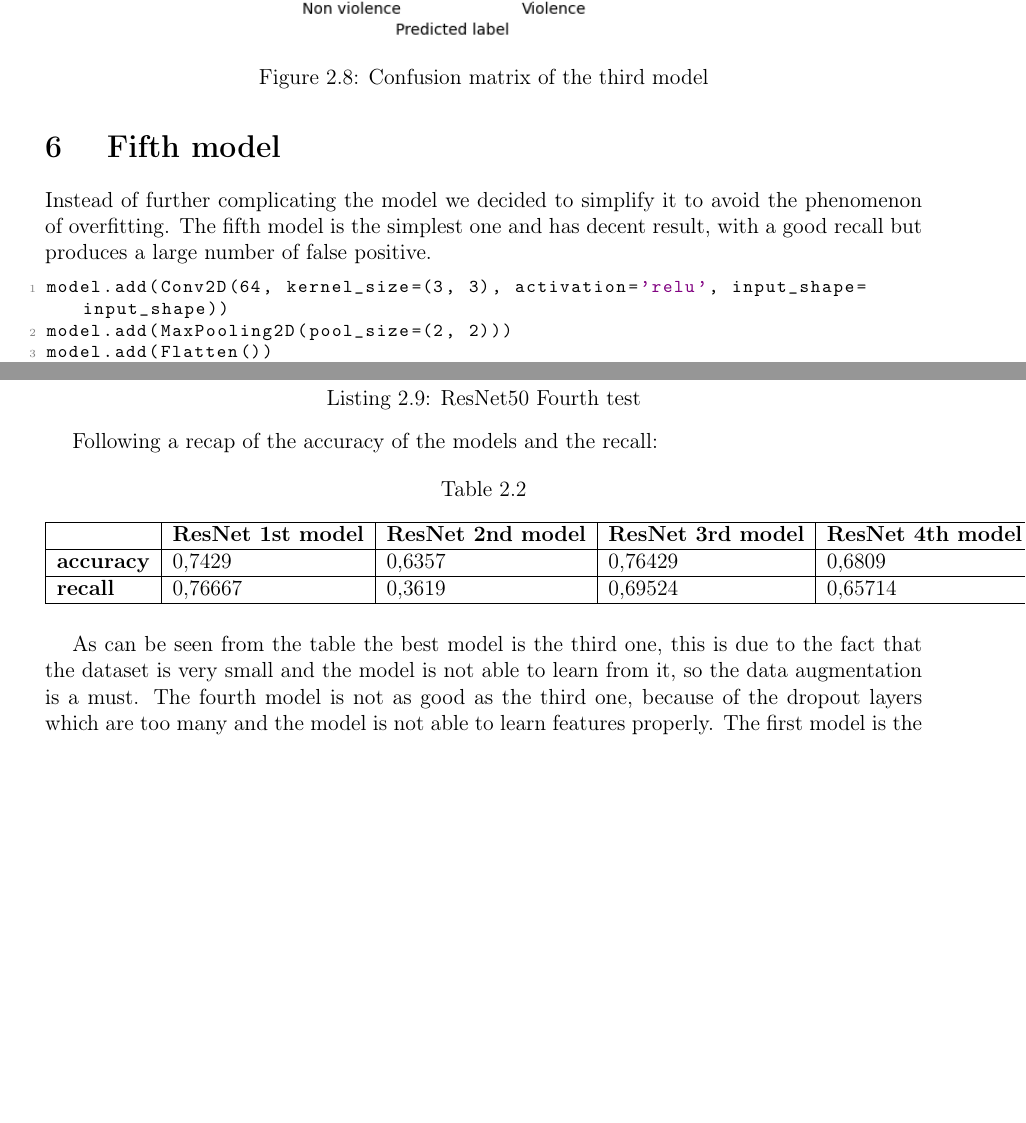
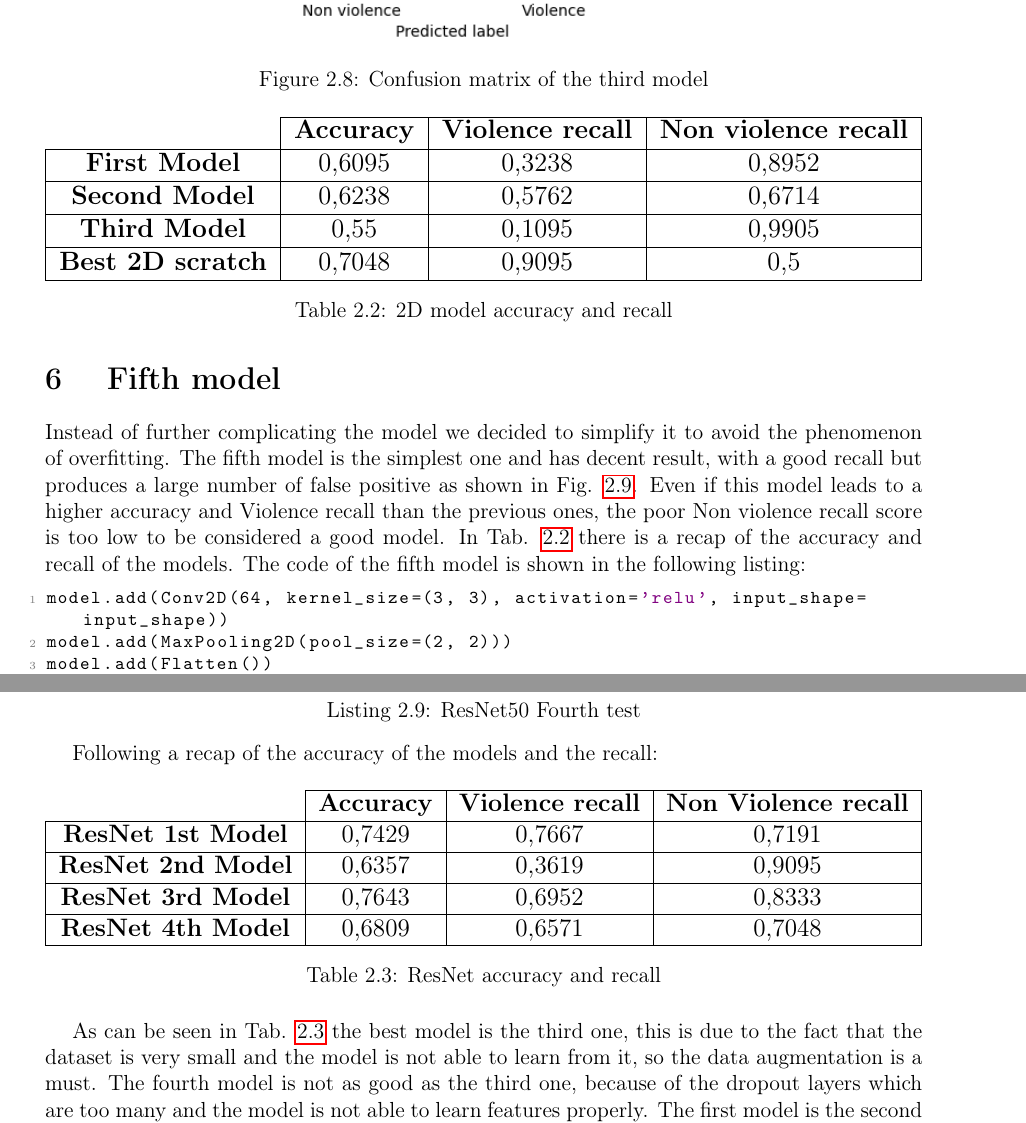
Before and after one commit to glmquint/ViolenceDetectionFromCCTV, a LaTeX document (documentation/Report.tex, which reads documentation/2DCNN.tex): two parts of pages 16 and 21 of 28 before the commit and two parts of pages 16 and 21 of 29 after it, joined at a grey line, cut so that both start at the same text, the shorter picture padded with empty space. Compiled offline with pdfLaTeX.

Commit message:
fix some errors and add refs

```diff
--- a/documentation/2DCNN.tex
+++ b/documentation/2DCNN.tex
@@ -188,7 +188,8 @@ As previously stated the generalization problem was a constant one, to addressed
 \end{figure}
 \pagebreak
 \section{Fifth model}
-Instead of further complicating the model we decided to simplify it to avoid the phenomenon of overfitting. The fifth model is the simplest one and has decent result, with a good recall but produces a large number of false positive.
+Instead of further complicating the model we decided to simplify it to avoid the phenomenon of overfitting. The fifth model is the simplest one and has decent result, with a good recall but produces a large number of false positive as shown in  Fig. \ref{fig:FifthModelConfMatrix}. Even if this model leads to a higher accuracy and Violence recall than the previous ones, the poor Non violence recall score is too low to be considered a good model. In Tab. \ref{tab:2DCNNTable} there is a recap of the accuracy and recall of the models. The code of the fifth model is shown in the following listing:
+
 \begin{lstlisting}[language=python, caption={Fifth model}, label={lst:Fifth model}]
 model.add(Conv2D(64, kernel_size=(3, 3), activation='relu', input_shape=input_shape))
 model.add(MaxPooling2D(pool_size=(2, 2)))
@@ -198,3 +199,16 @@ model.add(Dense(64, activation='relu'))
 model.add(Dense(32, activation='relu'))
 model.add(Dense(1, activation='sigmoid'))
 \end{lstlisting}
+\begin{table}[]
+    \centering
+    \resizebox{\textwidth}{!}{%
+    \begin{tabular}{c|c|c|c|}
+    \cline{2-4}
+                                                   & \textbf{Accuracy} & \textbf{Violence recall} & \textbf{Non violence recall} \\ \hline
+    \multicolumn{1}{|c|}{\textbf{First Model}}     & 0,6095            & 0,3238                   & 0,8952                       \\ \hline
+    \multicolumn{1}{|c|}{\textbf{Second Model}}    & 0,6238            & 0,5762                   & 0,6714                       \\ \hline
+    \multicolumn{1}{|c|}{\textbf{Third Model}}     & 0,55              & 0,1095                   & 0,9905                       \\ \hline
+    \multicolumn{1}{|c|}{\textbf{Best 2D scratch}} & 0,7048            & 0,9095                   & 0,5                          \\ \hline
+    \end{tabular}%
+    }
+    \caption{2D model accuracy and recall}
@@ -328,19 +344,23 @@ We also run a fourth test applying a small dropout also to the second dense laye
 
 Following a recap of the accuracy of the models and the recall:
 
-\begin{table}[h!]
-\centering
-\caption{}
-\label{tab:ResNet50}
-\begin{tabular}{|l|l|l|l|l|}
-\hline
-                  & \textbf{ResNet 1st model} & \textbf{ResNet 2nd model} & \textbf{ResNet 3rd model} & \textbf{ResNet 4th model} \\ \hline
-\textbf{accuracy} & 0,7429                    & 0,6357                    & 0,76429                   & 0,6809                    \\ \hline
-\textbf{recall}   & 0,76667                   & 0,3619                    & 0,69524                   & 0,65714                   \\ \hline
-\end{tabular}
-\end{table}
+\begin{table}[!h]
+    \centering
+    \resizebox{\textwidth}{!}{%
+    \begin{tabular}{c|c|c|c|}
+    \cline{2-4}
+                                                    & \textbf{Accuracy} & \textbf{Violence recall} & \textbf{Non Violence recall} \\ \hline
+    \multicolumn{1}{|c|}{\textbf{ResNet 1st Model}} & 0,7429            & 0,7667                   & 0,7191                       \\ \hline
+    \multicolumn{1}{|c|}{\textbf{ResNet 2nd Model}} & 0,6357            & 0,3619                   & 0,9095                       \\ \hline
+    \multicolumn{1}{|c|}{\textbf{ResNet 3rd Model}} & 0,7643            & 0,6952                   & 0,8333                       \\ \hline
+    \multicolumn{1}{|c|}{\textbf{ResNet 4th Model}} & 0,6809            & 0,6571                   & 0,7048                       \\ \hline
+    \end{tabular}%
+    }
+    \caption{ResNet accuracy and recall}
+    \label{tab:ResNet50}
+    \end{table}
 
-As can be seen from the table the best model is the third one, this is due to the fact that the dataset is very small and the model is not able to learn from it, so the data augmentation is a must. The fourth model is not as good as the third one, because of the dropout layers which are too many and the model is not able to learn features properly. The first model is the second best and function as a base line. The second one is the worst of the collection, this is due to the fact that the data augmentation alone is not enough and also leads to overfitting of non real features as background or object in the videos.
+As can be seen in Tab. \ref{tab:ResNet50} the best model is the third one, this is due to the fact that the dataset is very small and the model is not able to learn from it, so the data augmentation is a must. The fourth model is not as good as the third one, because of the dropout layers which are too many and the model is not able to learn features properly. The first model is the second best and function as a base line. The second one is the worst of the collection, this is due to the fact that the data augmentation alone is not enough and also leads to overfitting of non real features as background or object in the videos.
 
 \section{Pretrained models: EfficientNetB0}
 EfficientNetB0\footnote{\url{https://arxiv.org/abs/1905.11946}} is part of the EfficientNet family, designed to achieve superior performance with fewer parameters compared to traditional models.
```
Also changed, not shown: documentation/2DCNN.tex (8 more changed lines).
